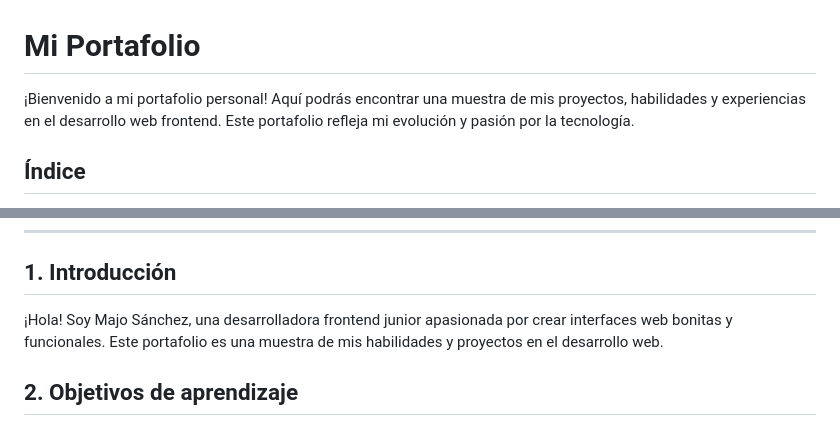
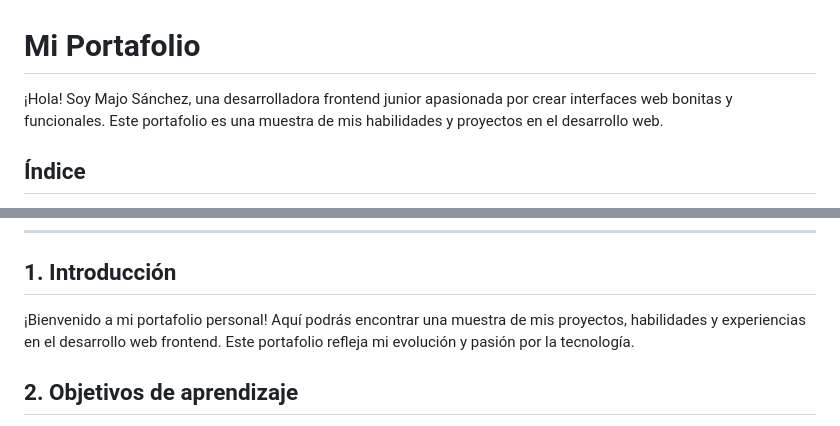
Before and after one commit to MajoSanz/MiPortafolio-b4-g2, a Markdown page: README.md, 2 parts joined by grey strips. Rendered like a GitHub page.

```diff
--- a/README.md
+++ b/README.md
@@ -1,6 +1,6 @@
 # Mi Portafolio
 
-¡Bienvenido a mi portafolio personal! Aquí podrás encontrar una muestra de mis proyectos, habilidades y experiencias en el desarrollo web frontend. Este portafolio refleja mi evolución y pasión por la tecnología.
+¡Hola! Soy Majo Sánchez, una desarrolladora frontend junior apasionada por crear interfaces web bonitas y funcionales. Este portafolio es una muestra de mis habilidades y proyectos en el desarrollo web.
 
 ## Índice
 
@@ -16,7 +16,7 @@
 
 ## 1. Introducción
 
-¡Hola! Soy Majo Sánchez, una desarrolladora frontend junior apasionada por crear interfaces web bonitas y funcionales. Este portafolio es una muestra de mis habilidades y proyectos en el desarrollo web.
+¡Bienvenido a mi portafolio personal! Aquí podrás encontrar una muestra de mis proyectos, habilidades y experiencias en el desarrollo web frontend. Este portafolio refleja mi evolución y pasión por la tecnología.
 
 ## 2. Objetivos de aprendizaje
 
```
Also changed, not shown: other parts of README.md (+5 -2 lines).
